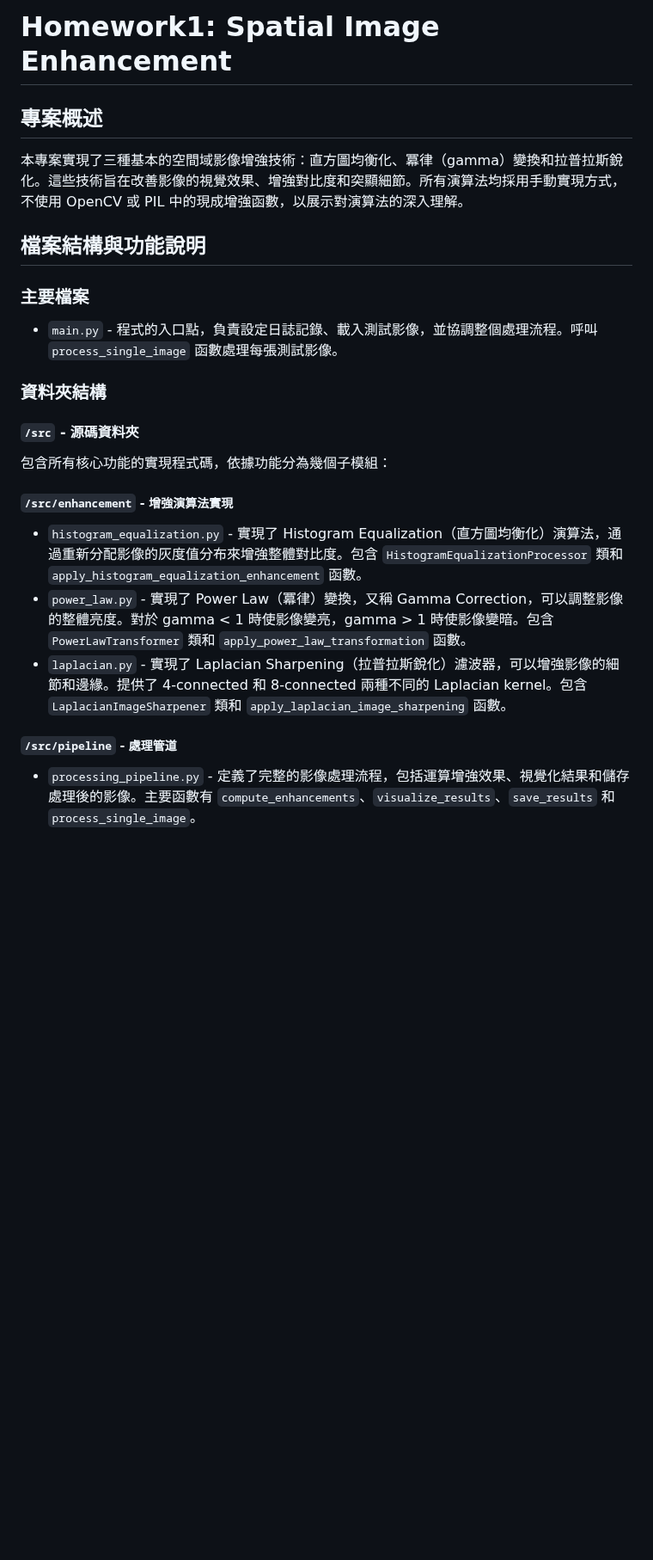
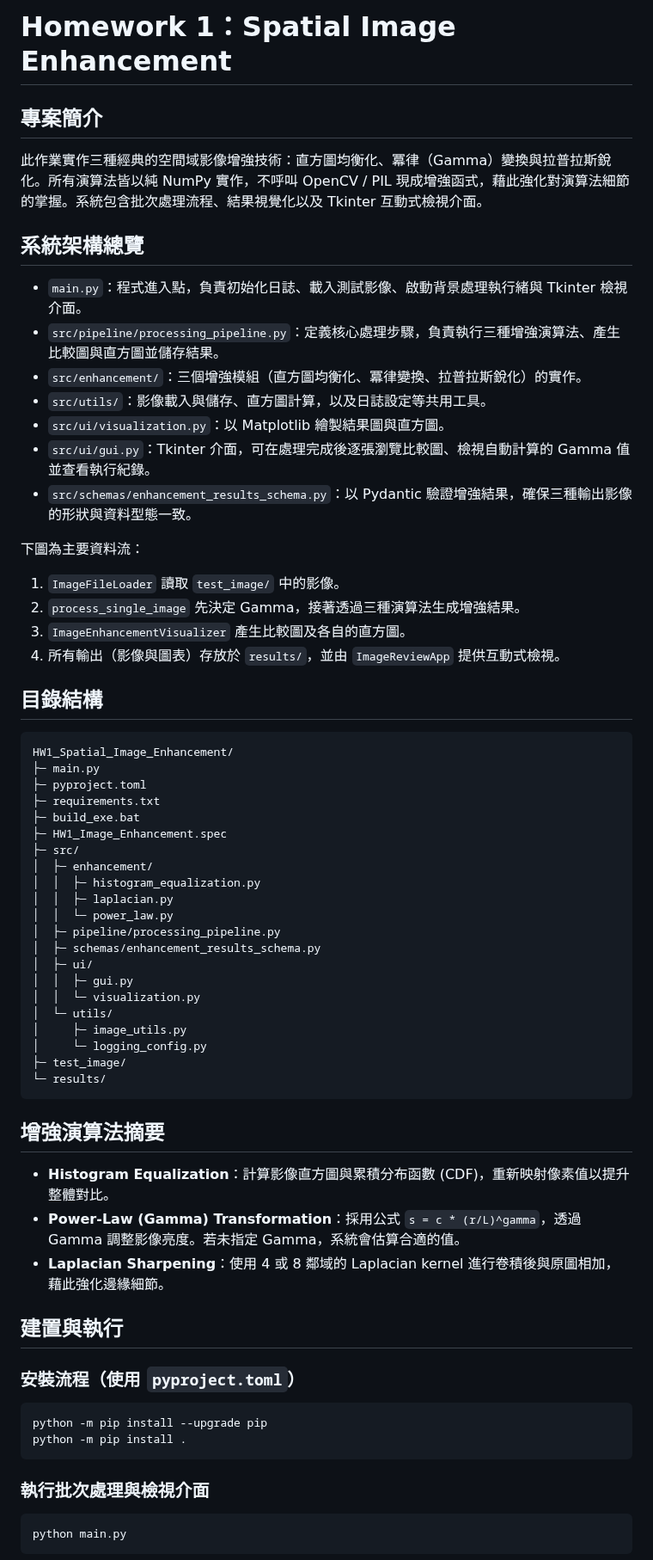
Before and after one commit to KageRyo/ClassPractice-Master, a Markdown page: ImageProcessing/HW1_Spatial_Image_Enhancement/REAEME.md, the part around one of its changes. Shown at 86% size. GitHub-like rendering; blank space fills up the shorter version.

````diff
--- a/ImageProcessing/HW1_Spatial_Image_Enhancement/REAEME.md
+++ b/ImageProcessing/HW1_Spatial_Image_Enhancement/REAEME.md
@@ -1,23 +1,62 @@
-# Homework1: Spatial Image Enhancement
+# Homework 1：Spatial Image Enhancement
 
-## 專案概述
-本專案實現了三種基本的空間域影像增強技術：直方圖均衡化、冪律（gamma）變換和拉普拉斯銳化。這些技術旨在改善影像的視覺效果、增強對比度和突顯細節。所有演算法均採用手動實現方式，不使用 OpenCV 或 PIL 中的現成增強函數，以展示對演算法的深入理解。
+## 專案簡介
+此作業實作三種經典的空間域影像增強技術：直方圖均衡化、冪律（Gamma）變換與拉普拉斯銳化。所有演算法皆以純 NumPy 實作，不呼叫 OpenCV / PIL 現成增強函式，藉此強化對演算法細節的掌握。系統包含批次處理流程、結果視覺化以及 Tkinter 互動式檢視介面。
 
-## 檔案結構與功能說明
+## 系統架構總覽
+- `main.py`：程式進入點，負責初始化日誌、載入測試影像、啟動背景處理執行緒與 Tkinter 檢視介面。
+- `src/pipeline/processing_pipeline.py`：定義核心處理步驟，負責執行三種增強演算法、產生比較圖與直方圖並儲存結果。
+- `src/enhancement/`：三個增強模組（直方圖均衡化、冪律變換、拉普拉斯銳化）的實作。
+- `src/utils/`：影像載入與儲存、直方圖計算，以及日誌設定等共用工具。
+- `src/ui/visualization.py`：以 Matplotlib 繪製結果圖與直方圖。
+- `src/ui/gui.py`：Tkinter 介面，可在處理完成後逐張瀏覽比較圖、檢視自動計算的 Gamma 值並查看執行紀錄。
+- `src/schemas/enhancement_results_schema.py`：以 Pydantic 驗證增強結果，確保三種輸出影像的形狀與資料型態一致。
 
-### 主要檔案
-- `main.py` - 程式的入口點，負責設定日誌記錄、載入測試影像，並協調整個處理流程。呼叫 `process_single_image` 函數處理每張測試影像。
+下圖為主要資料流：
 
-### 資料夾結構
+1. `ImageFileLoader` 讀取 `test_image/` 中的影像。
+2. `process_single_image` 先決定 Gamma，接著透過三種演算法生成增強結果。
+3. `ImageEnhancementVisualizer` 產生比較圖及各自的直方圖。
+4. 所有輸出（影像與圖表）存放於 `results/`，並由 `ImageReviewApp` 提供互動式檢視。
 
-#### `/src` - 源碼資料夾
-包含所有核心功能的實現程式碼，依據功能分為幾個子模組：
+## 目錄結構
+```
+HW1_Spatial_Image_Enhancement/
+├─ main.py
+├─ pyproject.toml
+├─ requirements.txt
+├─ build_exe.bat
+├─ HW1_Image_Enhancement.spec
+├─ src/
+│  ├─ enhancement/
+│  │  ├─ histogram_equalization.py
+│  │  ├─ laplacian.py
+│  │  └─ power_law.py
+│  ├─ pipeline/processing_pipeline.py
+│  ├─ schemas/enhancement_results_schema.py
+│  ├─ ui/
+│  │  ├─ gui.py
+│  │  └─ visualization.py
+│  └─ utils/
+│     ├─ image_utils.py
+│     └─ logging_config.py
+├─ test_image/
+└─ results/
+```
 
-##### `/src/enhancement` - 增強演算法實現
-- `histogram_equalization.py` - 實現了 Histogram Equalization（直方圖均衡化）演算法，通過重新分配影像的灰度值分布來增強整體對比度。包含 `HistogramEqualizationProcessor` 類和 `apply_histogram_equalization_enhancement` 函數。
-- `power_law.py` - 實現了 Power Law（冪律）變換，又稱 Gamma Correction，可以調整影像的整體亮度。對於 gamma < 1 時使影像變亮，gamma > 1 時使影像變暗。包含 `PowerLawTransformer` 類和 `apply_power_law_transformation` 函數。
-- `laplacian.py` - 實現了 Laplacian Sharpening（拉普拉斯銳化）濾波器，可以增強影像的細節和邊緣。提供了 4-connected 和 8-connected 兩種不同的 Laplacian kernel。包含 `LaplacianImageSharpener` 類和 `apply_laplacian_image_sharpening` 函數。
+## 增強演算法摘要
+- **Histogram Equalization**：計算影像直方圖與累積分布函數 (CDF)，重新映射像素值以提升整體對比。
+- **Power-Law (Gamma) Transformation**：採用公式 `s = c * (r/L)^gamma`，透過 Gamma 調整影像亮度。若未指定 Gamma，系統會估算合適的值。
+- **Laplacian Sharpening**：使用 4 或 8 鄰域的 Laplacian kernel 進行卷積後與原圖相加，藉此強化邊緣細節。
 
-##### `/src/pipeline` - 處理管道
-- `processing_pipeline.py` - 定義了完整的影像處理流程，包括運算增強效果、視覺化結果和儲存處理後的影像。主要函數有 `compute_enhancements`、`visualize_results`、`save_results` 和 `process_single_image`。
+## 建置與執行
+### 安裝流程（使用 `pyproject.toml`）
+```bash
+python -m pip install --upgrade pip
+python -m pip install .
+```
+### 執行批次處理與檢視介面
+```bash
+python main.py
+```
 
````
Also changed, not shown: other parts of ImageProcessing/HW1_Spatial_Image_Enhancement/REAEME.md (+21 -93 lines).
